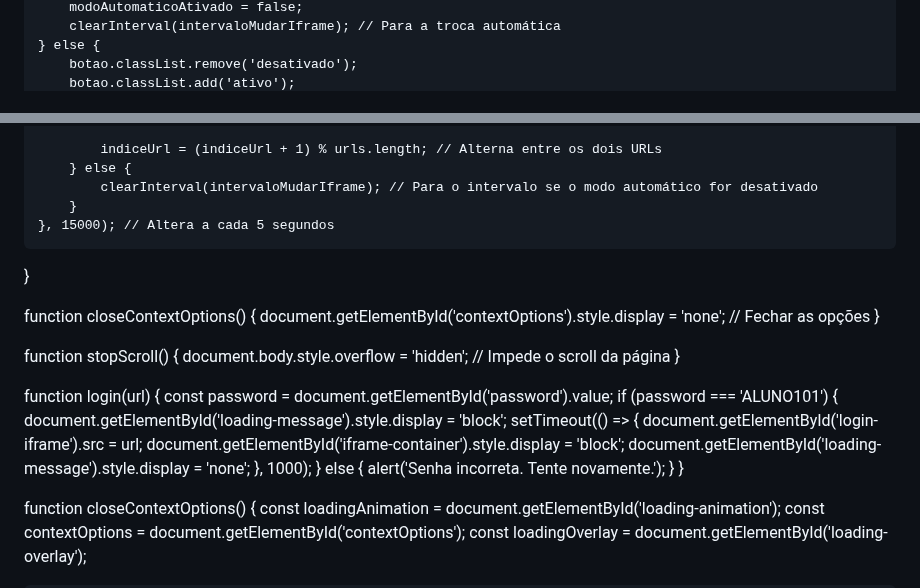
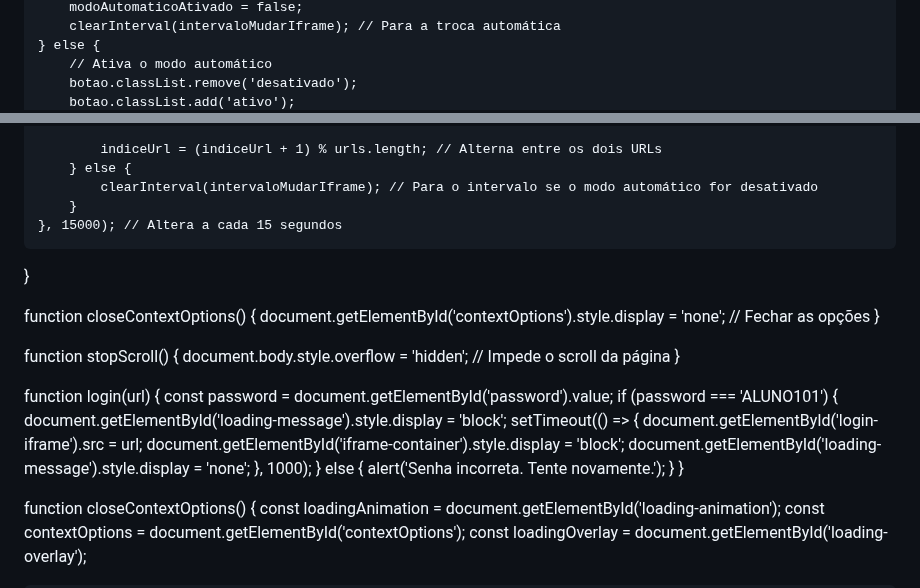
Before and after one commit to hackerdomarquez/hackerdomarquez.github.io, a Markdown page: README.md, 2 parts joined by grey strips. GitHub-like rendering.

```diff
--- a/README.md
+++ b/README.md
@@ -751,5 +785,6 @@ function toggleModoAutomatico() {
         modoAutomaticoAtivado = false;
         clearInterval(intervaloMudarIframe); // Para a troca automática
     } else {
+        // Ativa o modo automático
         botao.classList.remove('desativado');
         botao.classList.add('ativo');
@@ -782,7 +818,7 @@ function iniciarModoAutomatico() {
         } else {
             clearInterval(intervaloMudarIframe); // Para o intervalo se o modo automático for desativado
         }
-    }, 15000); // Altera a cada 5 segundos
+    }, 15000); // Altera a cada 15 segundos
 }
 
 function closeContextOptions() {
@@ -806,6 +842,7 @@ function login(url) {
         alert('Senha incorreta. Tente novamente.');
     }
 }
+
 
 
 function closeContextOptions() {
```
Also changed, not shown: other parts of README.md (+40 -5 lines).
